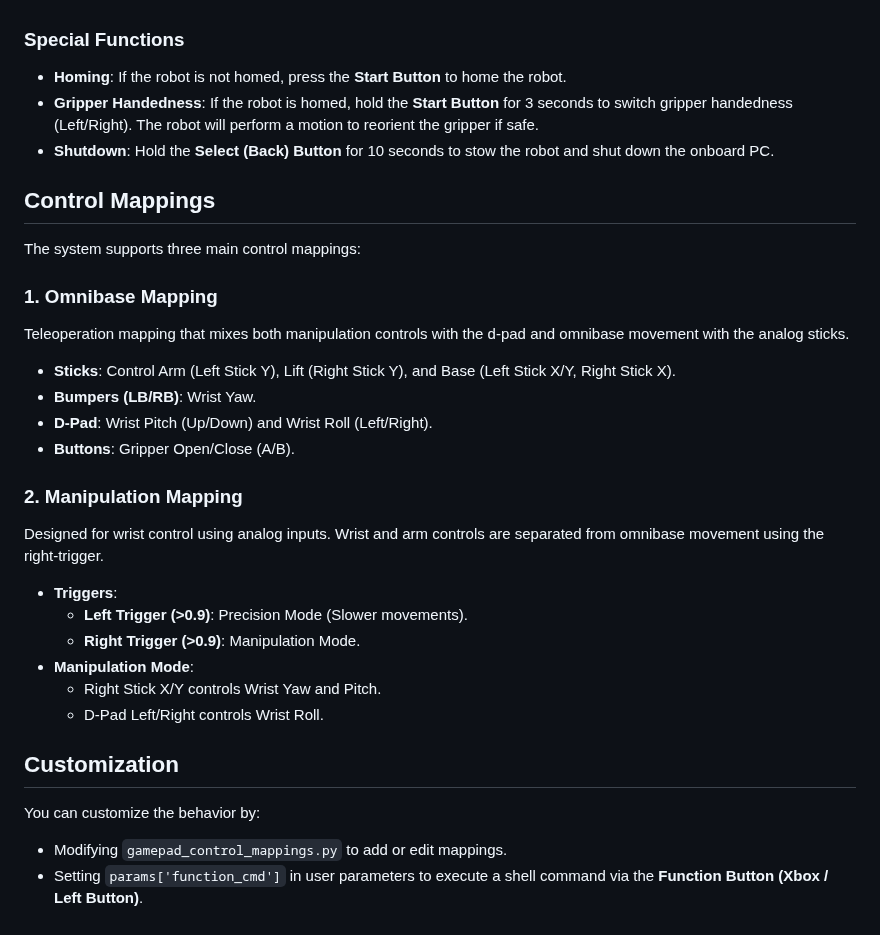
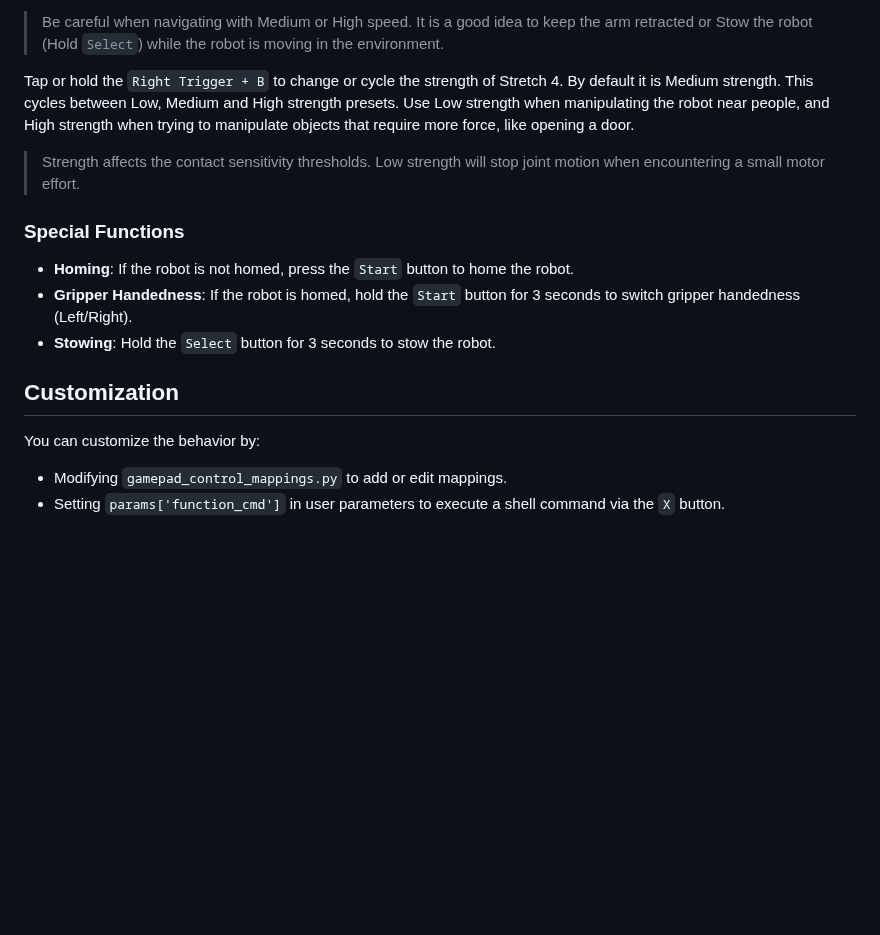
Before and after one commit to hello-robot/stretch4_body, a Markdown page: docs/primer_gamepad_teleop.md, the part around one of its changes. GitHub-like rendering; blank space fills up the shorter version.

```diff
--- a/docs/primer_gamepad_teleop.md
+++ b/docs/primer_gamepad_teleop.md
@@ -18,33 +43,18 @@ The `GamePadTeleop` class maps gamepad inputs (Xbox controller) to robot motions
+> Be careful when navigating with Medium or High speed. It is a good idea to keep the arm retracted or Stow the robot (Hold `Select`) while the robot is moving in the environment.
+
+Tap or hold the `Right Trigger + B` to change or cycle the strength of Stretch 4. By default it is Medium strength. This cycles between Low, Medium and High strength presets. Use Low strength when manipulating the robot near people, and High strength when trying to manipulate objects that require more force, like opening a door.
+
+> Strength affects the contact sensitivity thresholds. Low strength will stop joint motion when encountering a small motor effort.
 
 ### Special Functions
 
-- **Homing**: If the robot is not homed, press the **Start Button** to home the robot.
-- **Gripper Handedness**: If the robot is homed, hold the **Start Button** for 3 seconds to switch gripper handedness (Left/Right). The robot will perform a motion to reorient the gripper if safe.
-- **Shutdown**: Hold the **Select (Back) Button** for 10 seconds to stow the robot and shut down the onboard PC.
-
-## Control Mappings
-
-The system supports three main control mappings:
-
-### 1. Omnibase Mapping
-Teleoperation mapping that mixes both manipulation controls with the d-pad and omnibase movement with the analog sticks.
-- **Sticks**: Control Arm (Left Stick Y), Lift (Right Stick Y), and Base (Left Stick X/Y, Right Stick X).
-- **Bumpers (LB/RB)**: Wrist Yaw.
-- **D-Pad**: Wrist Pitch (Up/Down) and Wrist Roll (Left/Right).
-- **Buttons**: Gripper Open/Close (A/B).
-
-### 2. Manipulation Mapping
-Designed for wrist control using analog inputs. Wrist and arm controls are separated from omnibase movement using the right-trigger.
-- **Triggers**:
-    - **Left Trigger (>0.9)**: Precision Mode (Slower movements).
-    - **Right Trigger (>0.9)**: Manipulation Mode.
-- **Manipulation Mode**:
-    - Right Stick X/Y controls Wrist Yaw and Pitch.
-    - D-Pad Left/Right controls Wrist Roll.
-
+* **Homing**: If the robot is not homed, press the `Start` button to home the robot.
+* **Gripper Handedness**: If the robot is homed, hold the `Start` button for 3 seconds to switch gripper handedness (Left/Right).
+* **Stowing**: Hold the `Select` button for 3 seconds to stow the robot.
 
 ## Customization
 
 You can customize the behavior by:
-- Modifying `gamepad_control_mappings.py` to add or edit mappings.
-- Setting `params['function_cmd']` in user parameters to execute a shell command via the **Function Button (Xbox / Left Button)**.
+
+* Modifying `gamepad_control_mappings.py` to add or edit mappings.
+* Setting `params['function_cmd']` in user parameters to execute a shell command via the `X` button.
```
Also changed, not shown: other parts of docs/primer_gamepad_teleop.md (+35 -10 lines), .gitbook/assets/gamepad_cycling_mapping.png (added), .gitbook/assets/image (1).png (added), .gitbook/assets/image.png (added).
